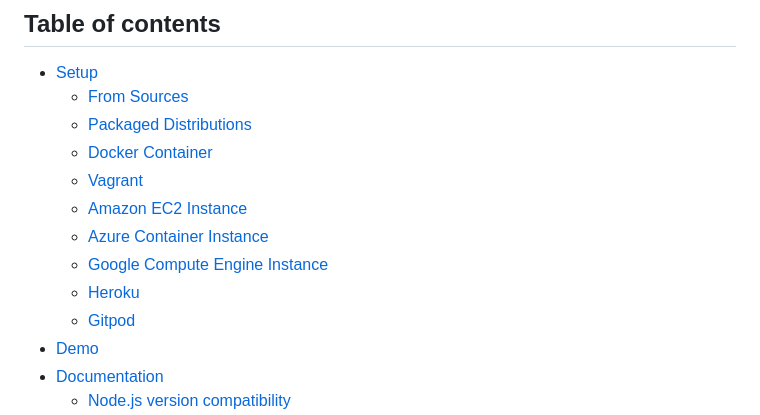
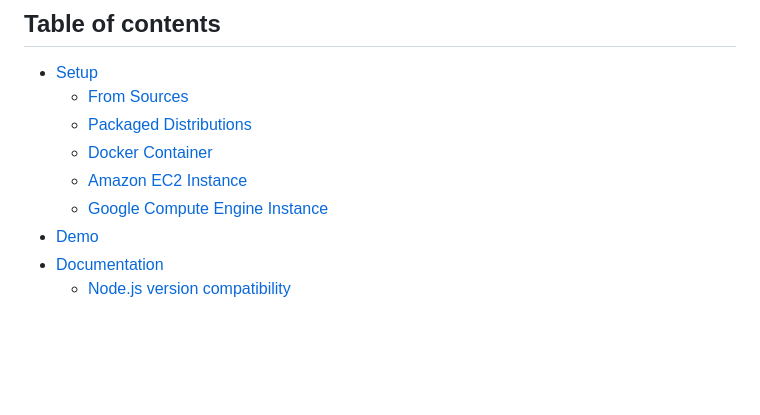
Before and after one commit to CybersecurityTeam-CSTAD/foodie_shop_clone, a Markdown page: README.md, the part around the change. GitHub-like rendering; blank space fills up the shorter version.

```diff
--- a/README.md
+++ b/README.md
@@ -18,12 +18,8 @@ For a detailed introduction, full list of features and architecture overview ple
     - [From Sources](#from-sources)
     - [Packaged Distributions](#packaged-distributions)
     - [Docker Container](#docker-container)
-    - [Vagrant](#vagrant)
     - [Amazon EC2 Instance](#amazon-ec2-instance)
-    - [Azure Container Instance](#azure-container-instance)
     - [Google Compute Engine Instance](#google-compute-engine-instance)
-    - [Heroku](#heroku)
-    - [Gitpod](#gitpod)
 - [Demo](#demo)
 - [Documentation](#documentation)
     - [Node.js version compatibility](#nodejs-version-compatibility)
```
